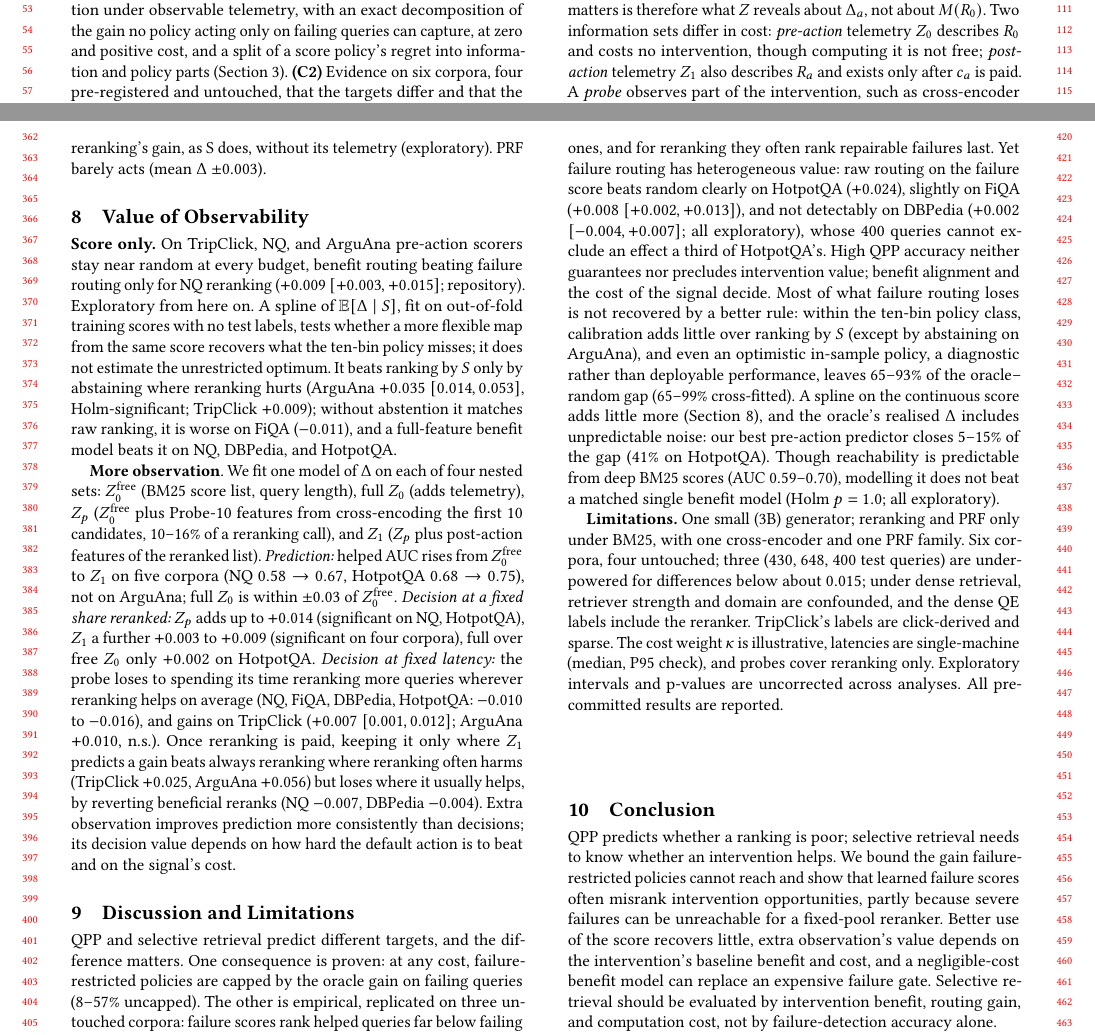
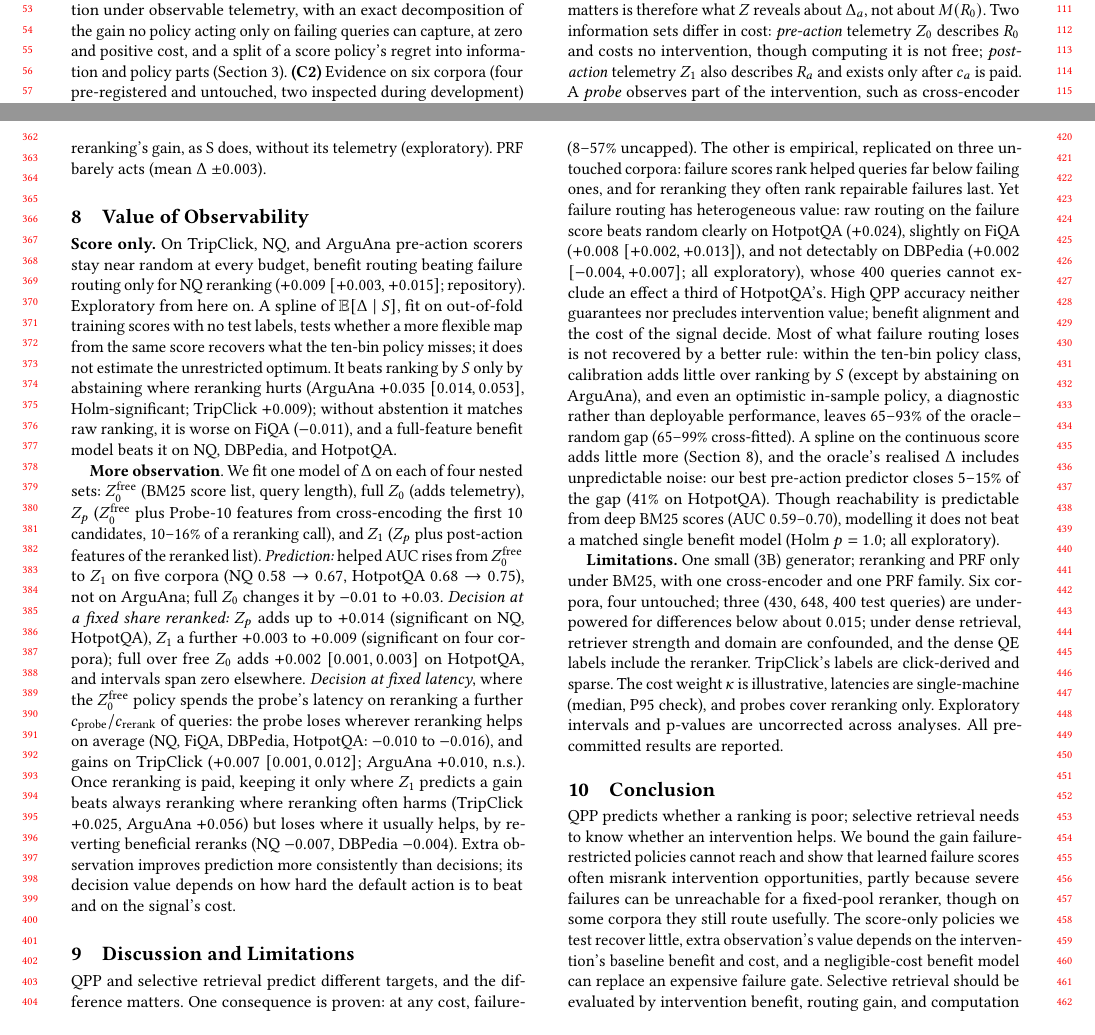
Before and after one commit to gauri-sarode/agentic-query-expansion, a LaTeX paper (paper_wsdm/main.tex): two parts of pages 1 and 4 of 5, joined at a grey line, cut so that both start at the same text. Compiled offline with pdfLaTeX.

Commit message:
Figure resample count stated in Setup; full vs free Z0 with interval; equal-latency comparison defined; score-only claims limited to tested policies; conclusion notes corpora where failure scores still route; C2 evidence status explicit
Co-Authored-By: Claude Opus 5.5 <noreply@anthropic.com>

```diff
--- a/paper_wsdm/main.tex
+++ b/paper_wsdm/main.tex
@@ -39,7 +39,8 @@ routing value of failure scores varies by corpus: clear on HotpotQA,
 against our pre-registered prediction, small or uncertain elsewhere.
 There, a benefit model on BM25 score-list features is comparable at
 negligible cost, while the failure gate's telemetry costs more than
-reranking. Better use of the score recovers little beyond abstaining.
+reranking. The score-only policies we test recover little beyond
+abstaining.
 Additional observation improves prediction, but its decision value
 depends on the intervention's baseline benefit and the signal's cost.
 Selective retrieval should be evaluated by intervention benefit,
@@ -76,8 +77,8 @@ observable telemetry, with an exact decomposition of the gain no
 policy acting only on failing queries can capture, at zero and
 positive cost, and a split of a score policy's regret into information
 and policy parts (Section~\ref{sec:framework}).
-\textbf{(C2)} Evidence on six corpora, four pre-registered and
-untouched, that the targets differ and that the difference has
+\textbf{(C2)} Evidence on six corpora (four pre-registered and
+untouched, two inspected during development) that the targets differ and that the difference has
 measurable consequences: the uncapped \emph{failure-only ceiling} is
 $8$--$57\%$ of the oracle's gain, and failure scores rank helped
 queries far below how they rank failing ones.
@@ -465,12 +467,15 @@ first 10 candidates, $10$--$16\%$ of a reranking call), and $Z_1$
 ($Z_p$ plus post-action features of the reranked list).
 \emph{Prediction:} helped AUC rises from $Z_0^{\text{free}}$ to $Z_1$
 on five corpora (NQ $0.58\to0.67$, HotpotQA $0.68\to0.75$), not on
-ArguAna; full $Z_0$ is within $\pm0.03$ of $Z_0^{\text{free}}$.
+ArguAna; full $Z_0$ changes it by $-0.01$ to $+0.03$.
 \emph{Decision at a fixed share reranked:} $Z_p$ adds up to $+0.014$
 (significant on NQ, HotpotQA), $Z_1$ a further $+0.003$ to $+0.009$
-(significant on four corpora), full over free $Z_0$ only $+0.002$ on
-HotpotQA. \emph{Decision at fixed latency:} the probe loses to spending
-its time reranking more queries wherever reranking helps on average
+(significant on four corpora); full over free $Z_0$ adds $+0.002$
+$[0.001,0.003]$ on HotpotQA, and intervals span zero elsewhere.
+\emph{Decision at fixed latency}, where the $Z_0^{\text{free}}$ policy
+spends the probe's latency on reranking a further
+$c_{\text{probe}}/c_{\text{rerank}}$ of queries: the probe loses
+wherever reranking helps on average
 (NQ, FiQA, DBPedia, HotpotQA: $-0.010$ to $-0.016$), and gains on
 TripClick ($+0.007$ $[0.001,0.012]$; ArguAna $+0.010$, n.s.). Once
 reranking is paid, keeping it only where $Z_1$ predicts a gain beats
@@ -524,8 +529,9 @@ QPP predicts whether a ranking is poor; selective retrieval needs to
 know whether an intervention helps. We bound the gain failure-restricted
 policies cannot reach and show that learned failure scores often
 misrank intervention opportunities, partly because severe failures
-can be unreachable for a fixed-pool reranker. Better use of the score
-recovers little, extra observation's value depends on the
+can be unreachable for a fixed-pool reranker, though on some corpora
+they still route usefully. The score-only policies we test recover
+little, extra observation's value depends on the
 intervention's baseline benefit and cost, and a negligible-cost
 benefit model can replace an expensive failure gate. Selective
 retrieval should be evaluated by intervention benefit, routing gain,
```
Also changed, not shown: paper_wsdm/main.pdf, paper_wsdm/main.tex (3 more changed lines).
